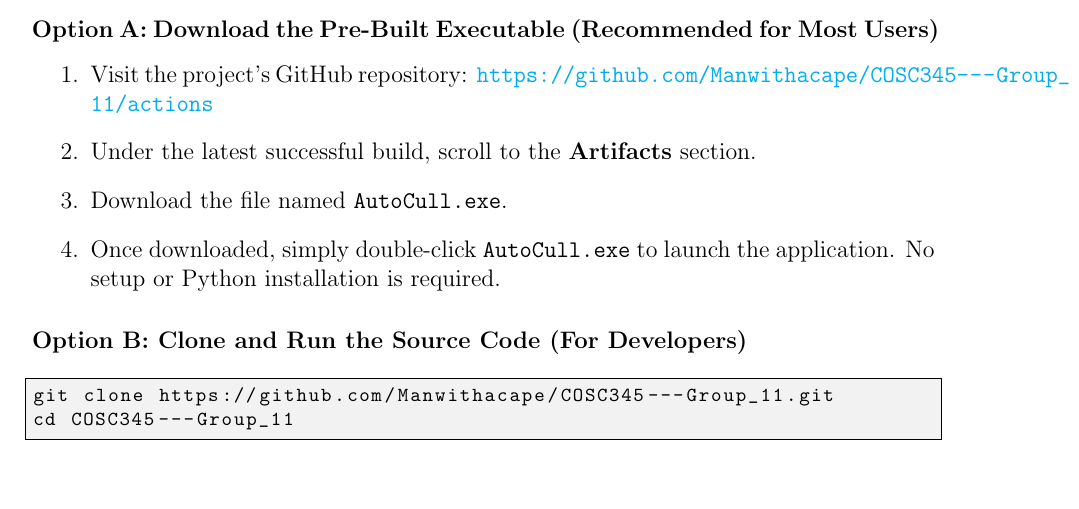
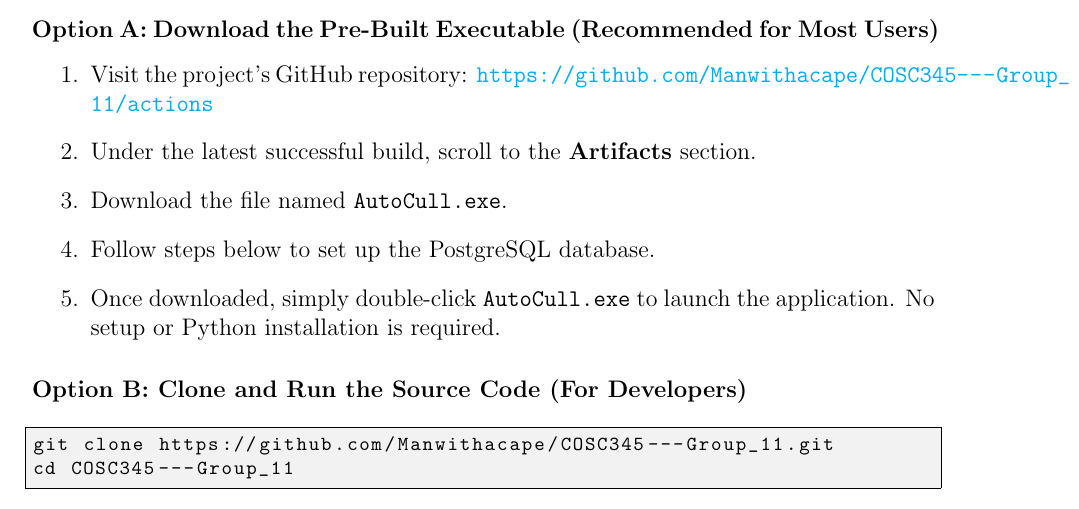
Before and after one commit to Manwithacape/COSC345---Group_11, a LaTeX document (Documentation/End User.tex): part of page 2 of 6, cut so that both start at the same text. Compiled offline with pdfLaTeX.

Commit message:
db line added

```diff
--- a/Documentation/End User.tex
+++ b/Documentation/End User.tex
@@ -83,6 +83,7 @@
     \url{https://github.com/Manwithacape/COSC345---Group_11/actions}
     \item Under the latest successful build, scroll to the \textbf{Artifacts} section.
     \item Download the file named \texttt{AutoCull.exe}.
+    \item Follow steps below to set up the PostgreSQL database.
     \item Once downloaded, simply double-click \texttt{AutoCull.exe} to launch the application.
     No setup or Python installation is required.
 \end{enumerate}
```
Also changed, not shown: Documentation/End User.pdf.
